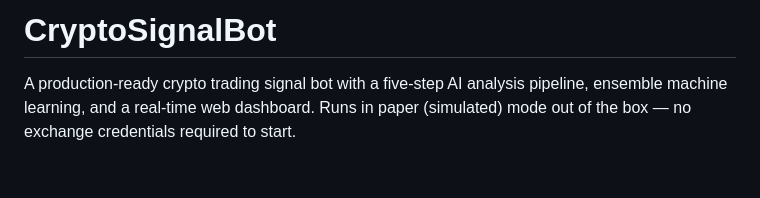
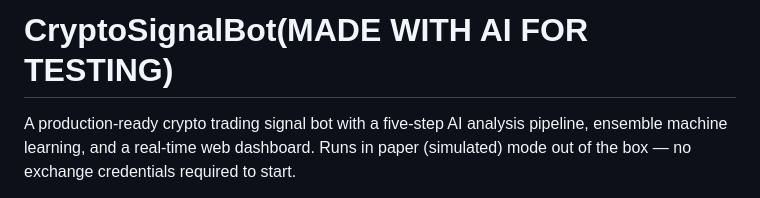
Before and after one commit to Maavixu/CryptoSignalBot, a Markdown page: README.md, the part around the change. Rendered like a GitHub page; blank space fills up the shorter version.

Commit message:
Update project title in README.md

```diff
--- a/README.md
+++ b/README.md
@@ -1,4 +1,4 @@
-# CryptoSignalBot
+# CryptoSignalBot(MADE WITH AI FOR TESTING)
 
 A production-ready crypto trading signal bot with a five-step AI analysis pipeline, ensemble machine learning, and a real-time web dashboard. Runs in paper (simulated) mode out of the box — no exchange credentials required to start.
 
```
